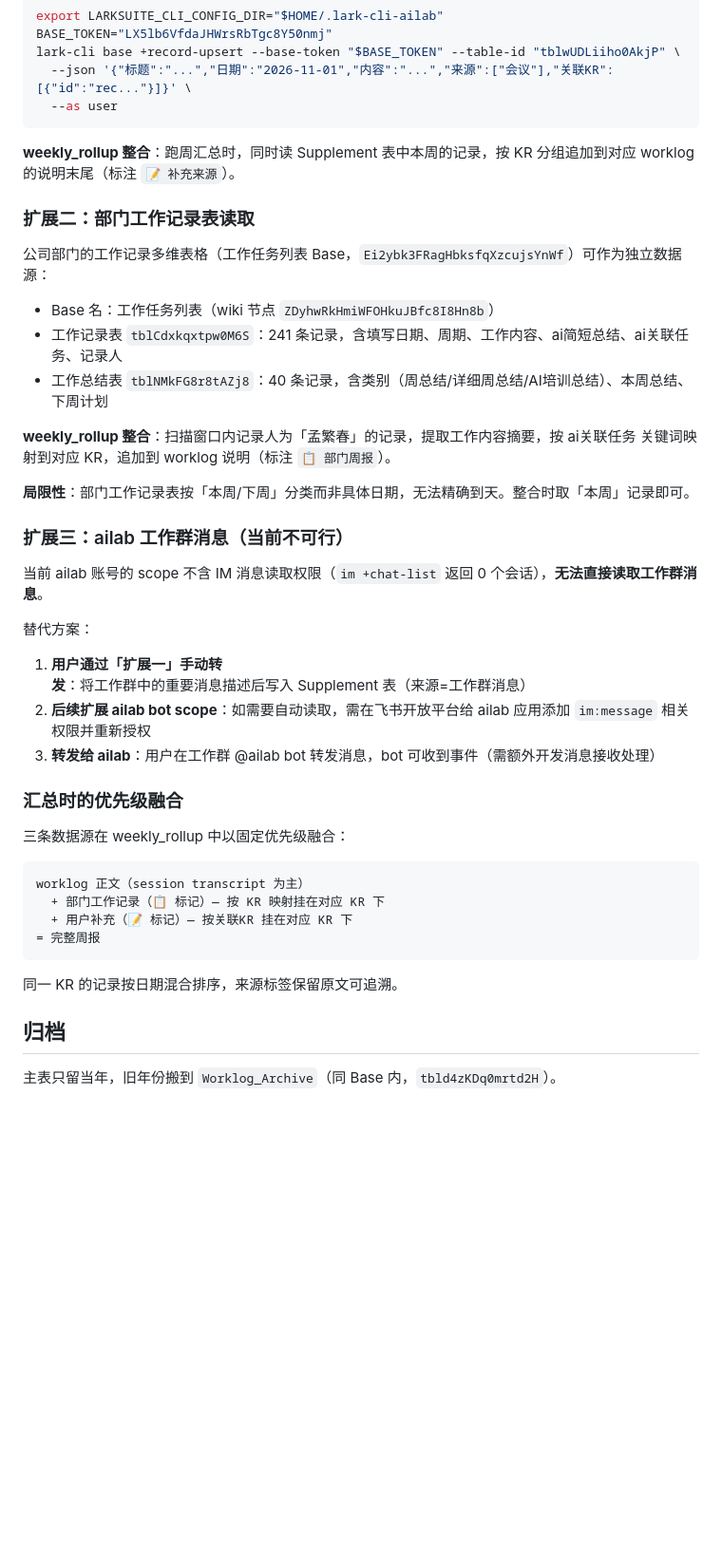
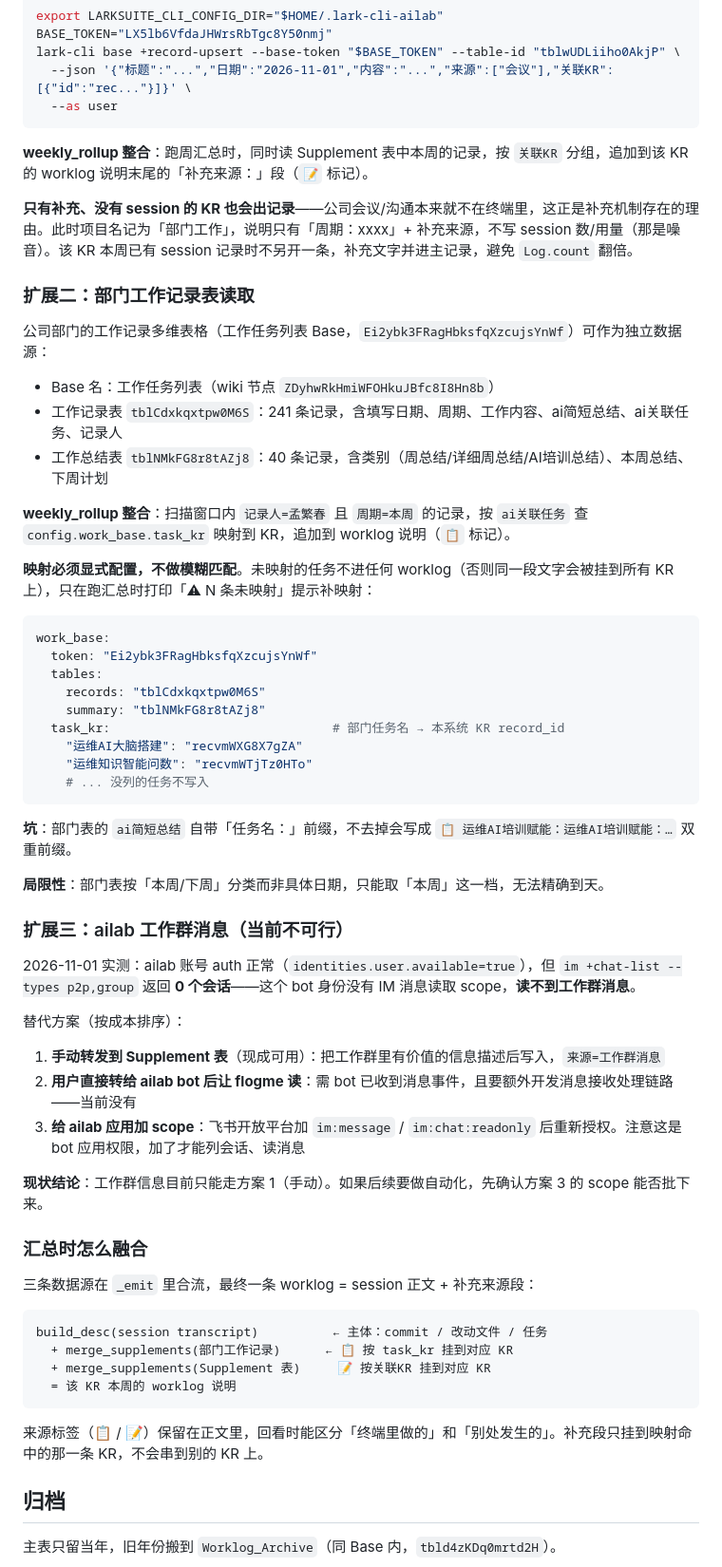
Before and after one commit to mengfanchun2017/skill, a Markdown page: plugins/flogme/SKILL.md, the part around the change. Shown at 95% size. GitHub-like rendering; blank space fills up the shorter version.

Commit message:
Auto-sync: skill 1 文件
  plugins/flogme/SKILL.md

````diff
--- a/plugins/flogme/SKILL.md
+++ b/plugins/flogme/SKILL.md
@@ -229,7 +229,9 @@ lark-cli base +record-upsert --base-token "$BASE_TOKEN" --table-id "tblwUDLiiho0
   --as user
 ```
 
-**weekly_rollup 整合**：跑周汇总时，同时读 Supplement 表中本周的记录，按 KR 分组追加到对应 worklog 的说明末尾（标注 `📝 补充来源`）。
+**weekly_rollup 整合**：跑周汇总时，同时读 Supplement 表中本周的记录，按 `关联KR` 分组，追加到该 KR 的 worklog 说明末尾的「补充来源：」段（`📝` 标记）。
+
+**只有补充、没有 session 的 KR 也会出记录**——公司会议/沟通本来就不在终端里，这正是补充机制存在的理由。此时项目名记为「部门工作」，说明只有「周期：xxxx」+ 补充来源，不写 session 数/用量（那是噪音）。该 KR 本周已有 session 记录时不另开一条，补充文字并进主记录，避免 `Log.count` 翻倍。
 
 ### 扩展二：部门工作记录表读取
 
@@ -239,31 +241,49 @@ lark-cli base +record-upsert --base-token "$BASE_TOKEN" --table-id "tblwUDLiiho0
 - 工作记录表 `tblCdxkqxtpw0M6S`：241 条记录，含填写日期、周期、工作内容、ai简短总结、ai关联任务、记录人
 - 工作总结表 `tblNMkFG8r8tAZj8`：40 条记录，含类别（周总结/详细周总结/AI培训总结）、本周总结、下周计划
 
-**weekly_rollup 整合**：扫描窗口内记录人为「孟繁春」的记录，提取工作内容摘要，按 ai关联任务 关键词映射到对应 KR，追加到 worklog 说明（标注 `📋 部门周报`）。
+**weekly_rollup 整合**：扫描窗口内 `记录人=孟繁春` 且 `周期=本周` 的记录，按 `ai关联任务` 查 `config.work_base.task_kr` 映射到 KR，追加到 worklog 说明（`📋` 标记）。
 
-**局限性**：部门工作记录表按「本周/下周」分类而非具体日期，无法精确到天。整合时取「本周」记录即可。
+**映射必须显式配置，不做模糊匹配**。未映射的任务不进任何 worklog（否则同一段文字会被挂到所有 KR 上），只在跑汇总时打印「⚠ N 条未映射」提示补映射：
+
+```yaml
+work_base:
+  token: "Ei2ybk3FRagHbksfqXzcujsYnWf"
+  tables:
+    records: "tblCdxkqxtpw0M6S"
+    summary: "tblNMkFG8r8tAZj8"
+  task_kr:                              # 部门任务名 → 本系统 KR record_id
+    "运维AI大脑搭建": "recvmWXG8X7gZA"
+    "运维知识智能问数": "recvmWTjTz0HTo"
+    # ... 没列的任务不写入
+```
+
+**坑**：部门表的 `ai简短总结` 自带「任务名：」前缀，不去掉会写成 `📋 运维AI培训赋能：运维AI培训赋能：…` 双重前缀。
+
+**局限性**：部门表按「本周/下周」分类而非具体日期，只能取「本周」这一档，无法精确到天。
 
 ### 扩展三：ailab 工作群消息（当前不可行）
 
-当前 ailab 账号的 scope 不含 IM 消息读取权限（`im +chat-list` 返回 0 个会话），**无法直接读取工作群消息**。
+2026-11-01 实测：ailab 账号 auth 正常（`identities.user.available=true`），但 `im +chat-list --types p2p,group` 返回 **0 个会话**——这个 bot 身份没有 IM 消息读取 scope，**读不到工作群消息**。
 
-替代方案：
-1. **用户通过「扩展一」手动转发**：将工作群中的重要消息描述后写入 Supplement 表（来源=工作群消息）
-2. **后续扩展 ailab bot scope**：如需要自动读取，需在飞书开放平台给 ailab 应用添加 `im:message` 相关权限并重新授权
-3. **转发给 ailab**：用户在工作群 @ailab bot 转发消息，bot 可收到事件（需额外开发消息接收处理）
+替代方案（按成本排序）：
+1. **手动转发到 Supplement 表**（现成可用）：把工作群里有价值的信息描述后写入，`来源=工作群消息`
+2. **用户直接转给 ailab bot 后让 flogme 读**：需 bot 已收到消息事件，且要额外开发消息接收处理链路——当前没有
+3. **给 ailab 应用加 scope**：飞书开放平台加 `im:message` / `im:chat:readonly` 后重新授权。注意这是 bot 应用权限，加了才能列会话、读消息
 
-### 汇总时的优先级融合
+**现状结论**：工作群信息目前只能走方案 1（手动）。如果后续要做自动化，先确认方案 3 的 scope 能否批下来。
 
-三条数据源在 weekly_rollup 中以固定优先级融合：
+### 汇总时怎么融合
+
+三条数据源在 `_emit` 里合流，最终一条 worklog = session 正文 + 补充来源段：
 
 ```
-worklog 正文（session transcript 为主）
-  + 部门工作记录（📋 标记）— 按 KR 映射挂在对应 KR 下
-  + 用户补充（📝 标记）— 按关联KR 挂在对应 KR 下
-= 完整周报
+build_desc(session transcript)          ← 主体：commit / 改动文件 / 任务
+  + merge_supplements(部门工作记录)      ← 📋 按 task_kr 挂到对应 KR
+  + merge_supplements(Supplement 表)     📝 按关联KR 挂到对应 KR
+  = 该 KR 本周的 worklog 说明
 ```
 
-同一 KR 的记录按日期混合排序，来源标签保留原文可追溯。
+来源标签（📋 / 📝）保留在正文里，回看时能区分「终端里做的」和「别处发生的」。补充段只挂到映射命中的那一条 KR，不会串到别的 KR 上。
 
 ## 归档
 
````
